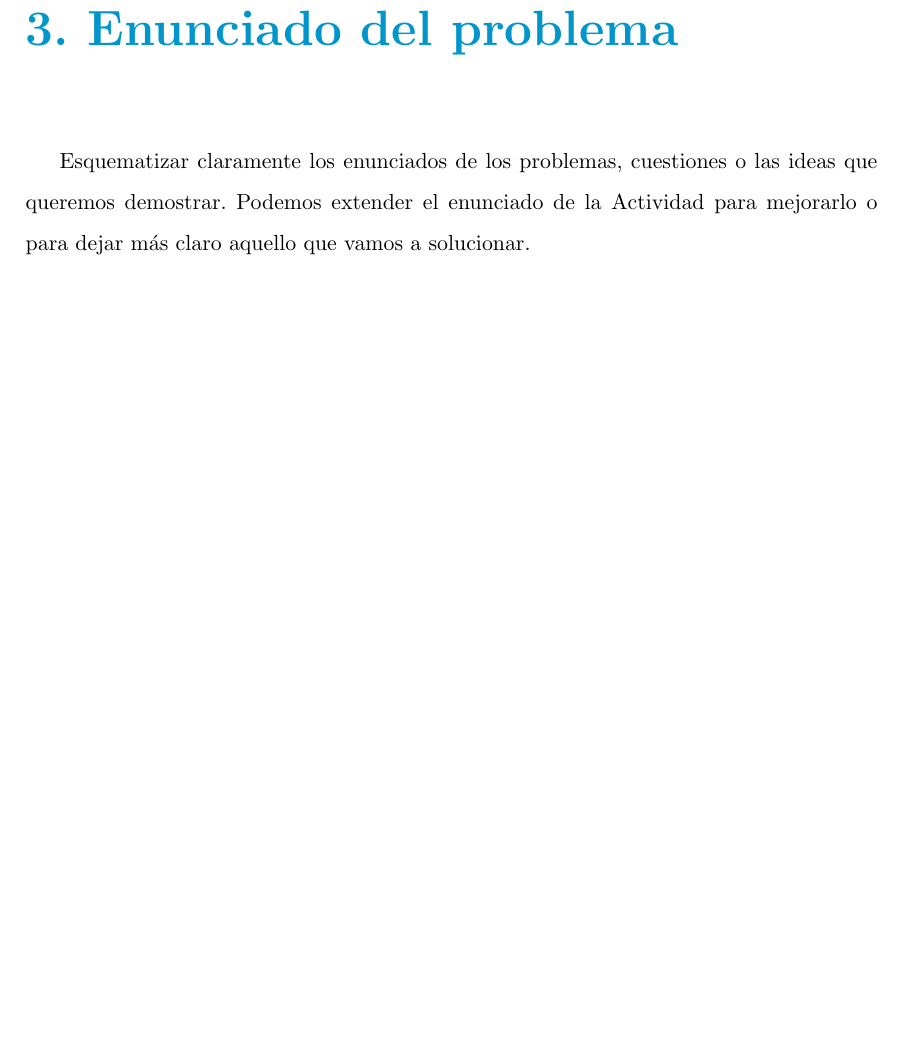
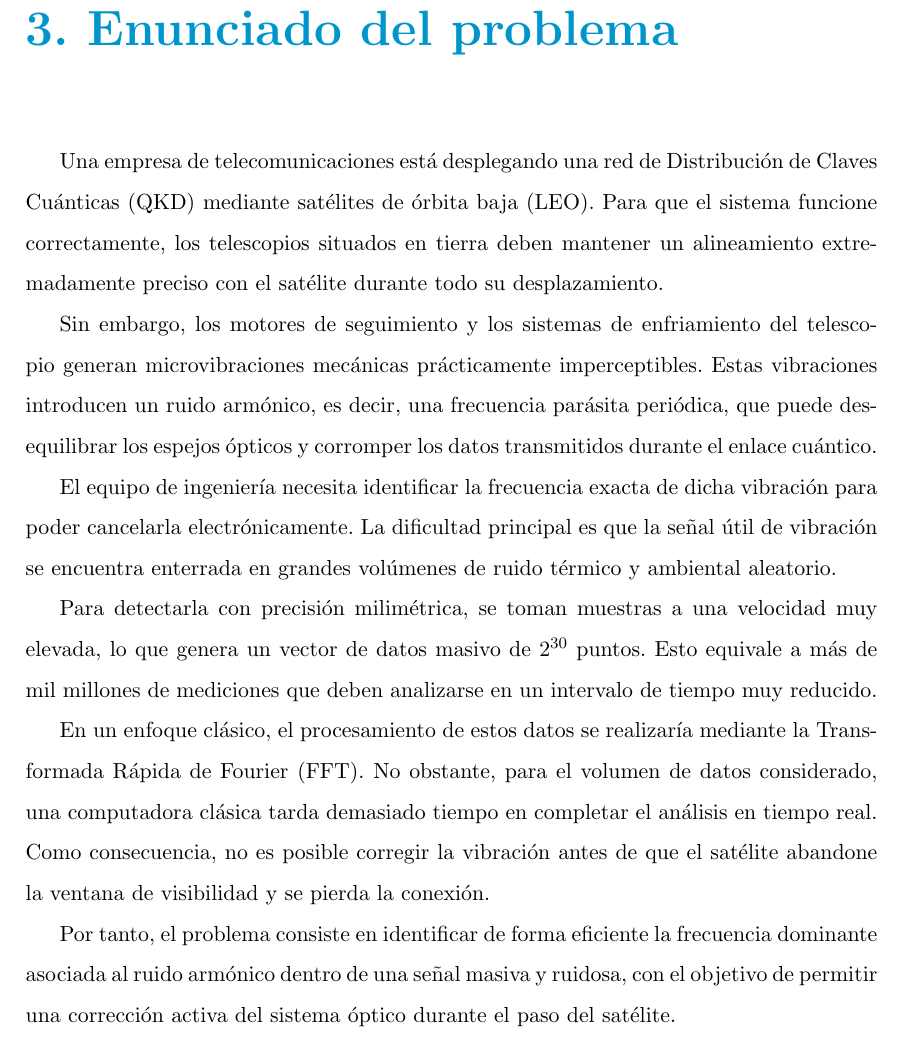
Before and after one commit to enprava/quantum-computing-activity-3, a LaTeX book (main.tex, which reads capitulos/enunciado-problema.tex): part of page 12 of 16, cut so that both start at the same text, the shorter picture padded with empty space. Compiled offline with pdfLaTeX.

Commit message:
Add enunciado

```diff
--- a/capitulos/enunciado-problema.tex
+++ b/capitulos/enunciado-problema.tex
@@ -1,3 +1,13 @@
 \chapter{Enunciado del problema}
 
-Esquematizar claramente los enunciados de los problemas, cuestiones o las ideas que queremos demostrar. Podemos extender el enunciado de la Actividad para mejorarlo o para dejar más claro aquello que vamos a solucionar.
+Una empresa de telecomunicaciones está desplegando una red de Distribución de Claves Cuánticas (QKD) mediante satélites de órbita baja (LEO). Para que el sistema funcione correctamente, los telescopios situados en tierra deben mantener un alineamiento extremadamente preciso con el satélite durante todo su desplazamiento.
+
+Sin embargo, los motores de seguimiento y los sistemas de enfriamiento del telescopio generan microvibraciones mecánicas prácticamente imperceptibles. Estas vibraciones introducen un ruido armónico, es decir, una frecuencia parásita periódica, que puede desequilibrar los espejos ópticos y corromper los datos transmitidos durante el enlace cuántico.
+
+El equipo de ingeniería necesita identificar la frecuencia exacta de dicha vibración para poder cancelarla electrónicamente. La dificultad principal es que la señal útil de vibración se encuentra enterrada en grandes volúmenes de ruido térmico y ambiental aleatorio.
+
+Para detectarla con precisión milimétrica, se toman muestras a una velocidad muy elevada, lo que genera un vector de datos masivo de $2^{30}$ puntos. Esto equivale a más de mil millones de mediciones que deben analizarse en un intervalo de tiempo muy reducido.
+
+En un enfoque clásico, el procesamiento de estos datos se realizaría mediante la Transformada Rápida de Fourier (FFT). No obstante, para el volumen de datos considerado, una computadora clásica tarda demasiado tiempo en completar el análisis en tiempo real. Como consecuencia, no es posible corregir la vibración antes de que el satélite abandone la ventana de visibilidad y se pierda la conexión.
+
+Por tanto, el problema consiste en identificar de forma eficiente la frecuencia dominante asociada al ruido armónico dentro de una señal masiva y ruidosa, con el objetivo de permitir una corrección activa del sistema óptico durante el paso del satélite.
```
